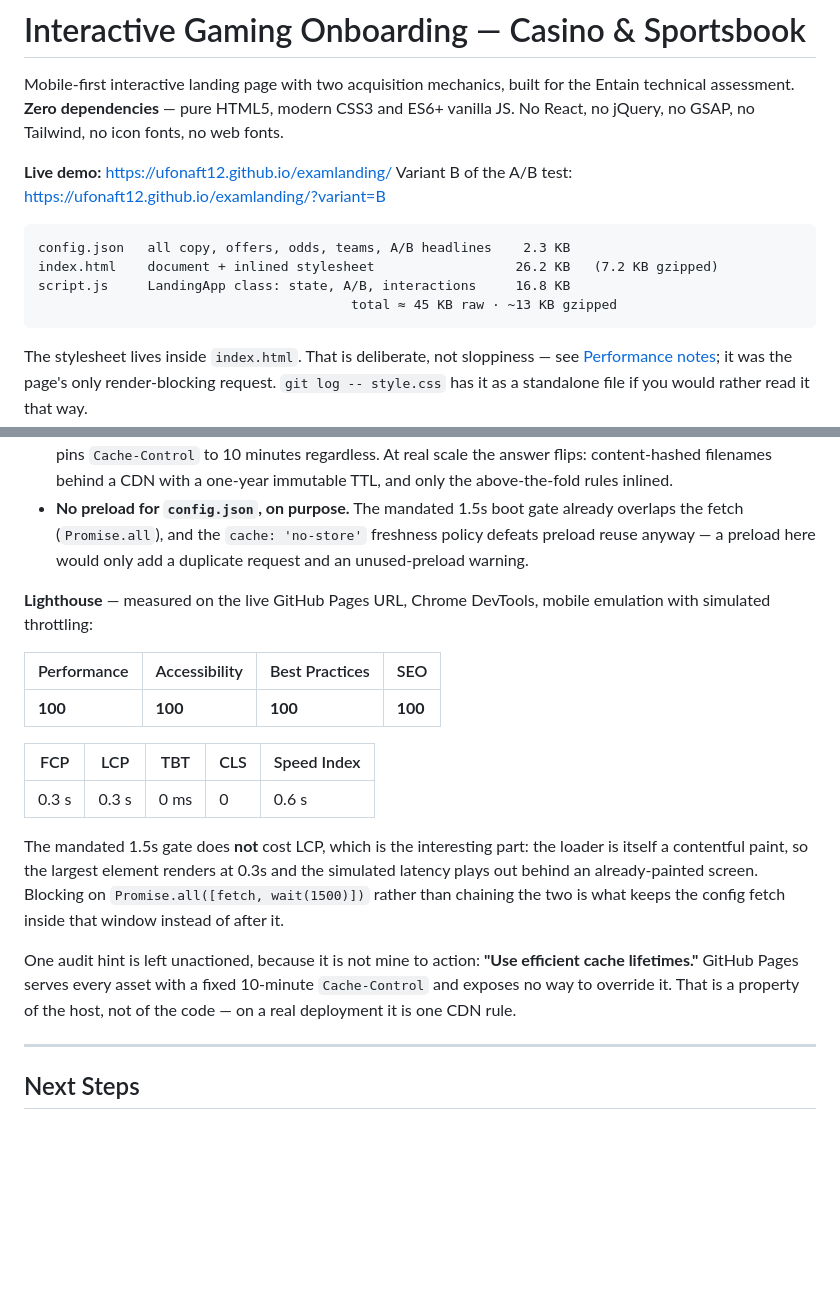
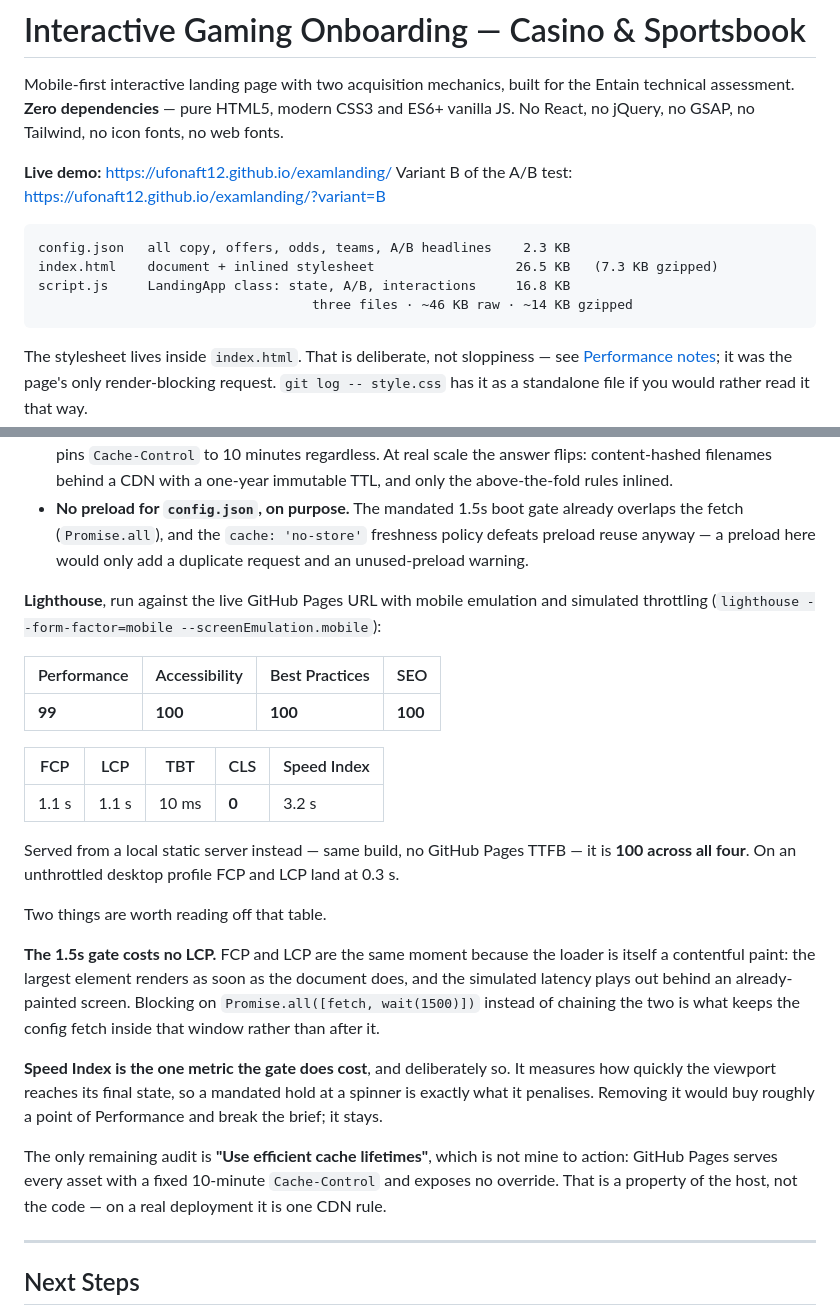
Before and after one commit to ufonaft12/examlanding, a Markdown page: README.md, 2 parts joined by grey strips. Rendered like a GitHub page; blank space fills up the shorter version.

Commit message:
README: replace desktop Lighthouse figures with throttled mobile ones
The table quoted a DevTools desktop run (FCP/LCP 0.3s, Speed Index 0.6s),
which is not what a reviewer opening PageSpeed Insights will see. Replaced
with a mobile run against the live URL — 99/100/100/100, FCP and LCP 1.1s,
TBT 10ms, CLS 0, Speed Index 3.2s — and noted that the same build scores 100
across the board when GitHub Pages TTFB is taken out of the picture.

Also states plainly which metric the mandated spinner actually costs. It is
not LCP, as the previous text implied by omission: FCP and LCP coincide
because the loader is itself a contentful paint. It is Speed Index, which
measures time to final viewport state and therefore penalises a deliberate
hold by design. That trade is the brief, so it stays.

````diff
--- a/README.md
+++ b/README.md
@@ -8,9 +8,9 @@ Variant B of the A/B test: https://ufonaft12.github.io/examlanding/?variant=B
 
 ```
 config.json   all copy, offers, odds, teams, A/B headlines    2.3 KB
-index.html    document + inlined stylesheet                  26.2 KB   (7.2 KB gzipped)
+index.html    document + inlined stylesheet                  26.5 KB   (7.3 KB gzipped)
 script.js     LandingApp class: state, A/B, interactions     16.8 KB
-                                        total ≈ 45 KB raw · ~13 KB gzipped
+                                   three files · ~46 KB raw · ~14 KB gzipped
 ```
 
 The stylesheet lives inside `index.html`. That is deliberate, not sloppiness — see [Performance notes](#performance-notes); it was the page's only render-blocking request. `git log -- style.css` has it as a standalone file if you would rather read it that way.
@@ -87,19 +87,25 @@ Real Madrid vs Barcelona. Tap a team card or the Draw chip to add a **match-winn
 - **Nothing blocks the first paint.** The stylesheet is inlined, `script.js` is deferred, and there are no third-party requests, web fonts or icon fonts. A linked stylesheet costs ~150ms of render-blocking on throttled mobile and is the only branch in the critical path; inlined, the whole document is a single 7.2 KB gzipped response, inside the initial congestion window. The trade-off — CSS no longer separately cacheable — costs close to nothing here: this is a one-view landing page for paid traffic where repeat visits are rare, and GitHub Pages pins `Cache-Control` to 10 minutes regardless. At real scale the answer flips: content-hashed filenames behind a CDN with a one-year immutable TTL, and only the above-the-fold rules inlined.
 - **No preload for `config.json`, on purpose.** The mandated 1.5s boot gate already overlaps the fetch (`Promise.all`), and the `cache: 'no-store'` freshness policy defeats preload reuse anyway — a preload here would only add a duplicate request and an unused-preload warning.
 
-**Lighthouse** — measured on the live GitHub Pages URL, Chrome DevTools, mobile emulation with simulated throttling:
+**Lighthouse**, run against the live GitHub Pages URL with mobile emulation and simulated throttling (`lighthouse --form-factor=mobile --screenEmulation.mobile`):
 
 | Performance | Accessibility | Best Practices | SEO |
 | --- | --- | --- | --- |
-| **100** | **100** | **100** | **100** |
+| **99** | **100** | **100** | **100** |
 
 | FCP | LCP | TBT | CLS | Speed Index |
 | --- | --- | --- | --- | --- |
-| 0.3 s | 0.3 s | 0 ms | 0 | 0.6 s |
+| 1.1 s | 1.1 s | 10 ms | **0** | 3.2 s |
 
-The mandated 1.5s gate does **not** cost LCP, which is the interesting part: the loader is itself a contentful paint, so the largest element renders at 0.3s and the simulated latency plays out behind an already-painted screen. Blocking on `Promise.all([fetch, wait(1500)])` rather than chaining the two is what keeps the config fetch inside that window instead of after it.
+Served from a local static server instead — same build, no GitHub Pages TTFB — it is **100 across all four**. On an unthrottled desktop profile FCP and LCP land at 0.3 s.
 
-One audit hint is left unactioned, because it is not mine to action: **"Use efficient cache lifetimes."** GitHub Pages serves every asset with a fixed 10-minute `Cache-Control` and exposes no way to override it. That is a property of the host, not of the code — on a real deployment it is one CDN rule.
+Two things are worth reading off that table.
+
+**The 1.5s gate costs no LCP.** FCP and LCP are the same moment because the loader is itself a contentful paint: the largest element renders as soon as the document does, and the simulated latency plays out behind an already-painted screen. Blocking on `Promise.all([fetch, wait(1500)])` instead of chaining the two is what keeps the config fetch inside that window rather than after it.
+
+**Speed Index is the one metric the gate does cost**, and deliberately so. It measures how quickly the viewport reaches its final state, so a mandated hold at a spinner is exactly what it penalises. Removing it would buy roughly a point of Performance and break the brief; it stays.
+
+The only remaining audit is **"Use efficient cache lifetimes"**, which is not mine to action: GitHub Pages serves every asset with a fixed 10-minute `Cache-Control` and exposes no override. That is a property of the host, not the code — on a real deployment it is one CDN rule.
 
 ---
 
````
